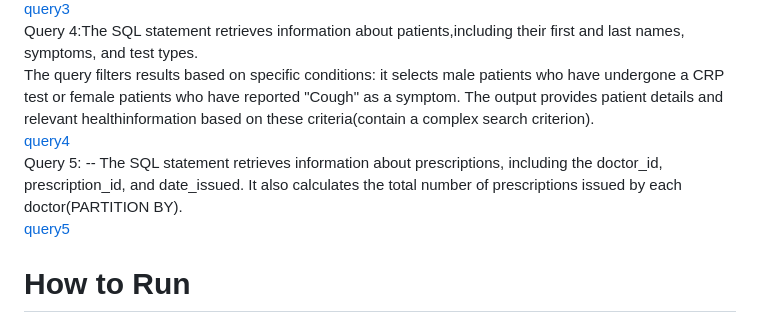
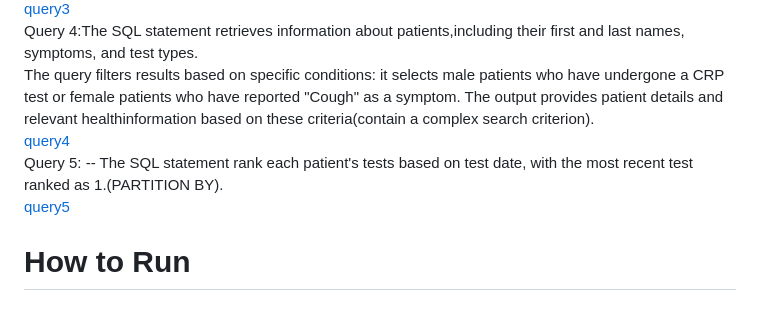
Before and after one commit to hansama0902/DBMS_Project-I_RelationalDatabase, a Markdown page: README.md, the part around the change. Drawn GitHub-style.

```diff
--- a/README.md
+++ b/README.md
@@ -24,7 +24,7 @@ Query 3:The SQL statement retrieves the names of doctors who have issued two or
 Query 4:The SQL statement retrieves information about patients,including their first and last names, symptoms, and test types.
 The query filters results based on specific conditions: it selects male patients who have undergone a CRP test or female patients who have reported "Cough" as a symptom. The output provides patient details and relevant healthinformation based on these criteria(contain a complex search criterion).
 [query4](https://github.com/hansama0902/DBMS_Project-I_RelationalDatabase/blob/main/Query/query4.sql)
-Query 5: -- The SQL statement retrieves information about prescriptions, including the doctor_id, prescription_id, and date_issued. It also calculates the total number of prescriptions issued by each doctor(PARTITION BY).
+Query 5: -- The SQL statement rank each patient's tests based on test date, with the most recent test ranked as 1.(PARTITION BY).
 [query5](https://github.com/hansama0902/DBMS_Project-I_RelationalDatabase/blob/main/Query/query5.sql)
 # How to Run
 1.Open Terminal
```
